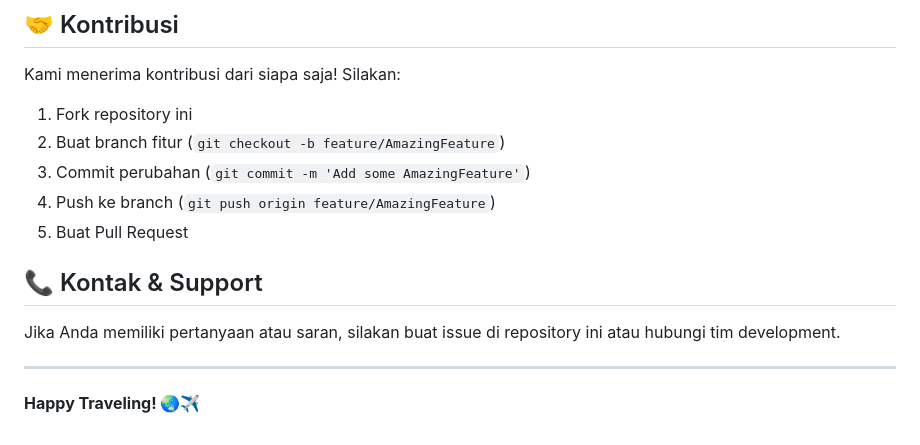
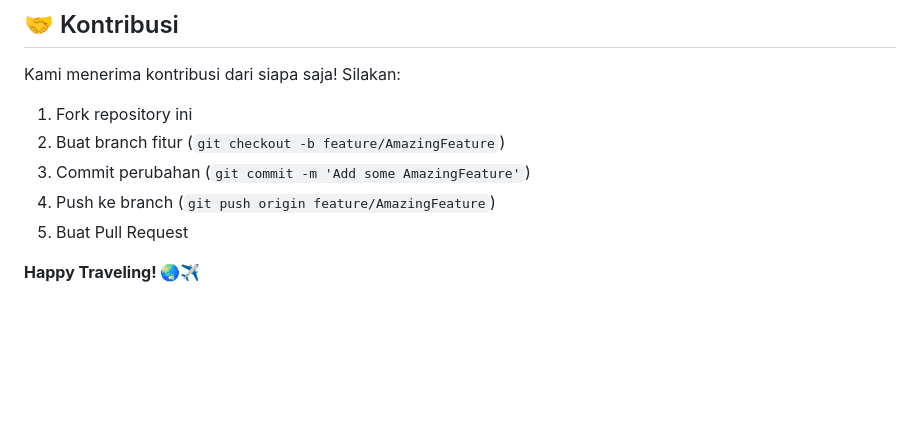
Before and after one commit to DzaakhIdn/wanderly, a Markdown page: README.md, the part around the change. GitHub-like rendering; blank space fills up the shorter version.

Commit message:
Remove contact and support section
Removed contact and support section from README.

```diff
--- a/README.md
+++ b/README.md
@@ -178,10 +178,4 @@ Kami menerima kontribusi dari siapa saja! Silakan:
 4. Push ke branch (`git push origin feature/AmazingFeature`)
 5. Buat Pull Request
 
-## 📞 Kontak & Support
-
-Jika Anda memiliki pertanyaan atau saran, silakan buat issue di repository ini atau hubungi tim development.
-
----
-
 **Happy Traveling! 🌏✈️**
```
